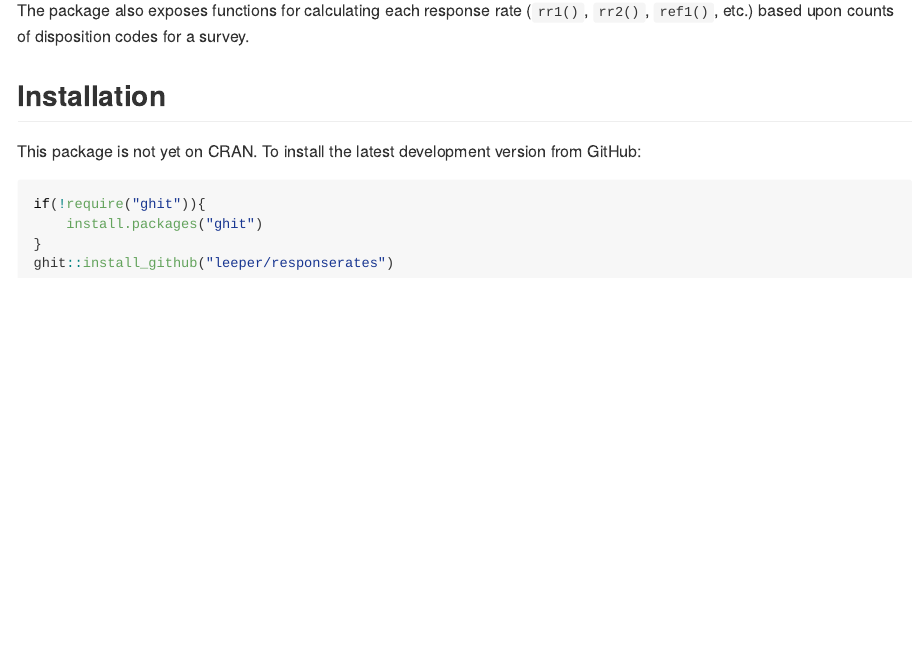
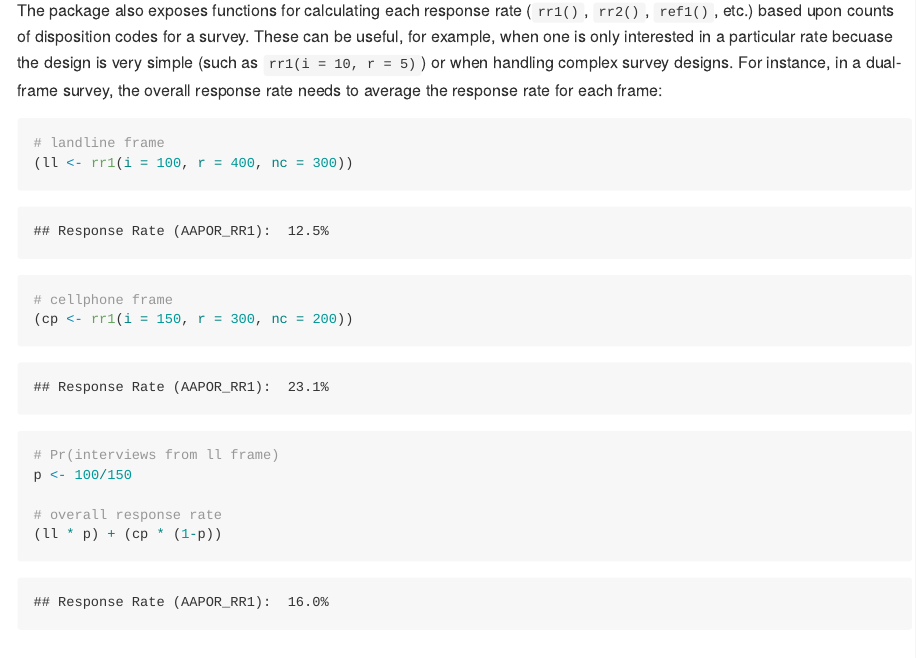
Before and after one commit to leeper/responserates, an R Markdown document (README.Rmd): the page in a window 1100 px wide, from 2530 px down. The pictures show the output file README.md that the author committed with the source, drawn offline in the style of GitHub; badge pictures from the web are left out.

Commit message:
add dual-frame ex to README

````diff
--- a/README.Rmd
+++ b/README.Rmd
@@ -29,8 +29,20 @@ If some cases have unknown eligibility, a default value for the proportion eligi
 rates(list(i = 100, nc = 20, uo = 100, e = .25))
 ```
 
+The package also exposes functions for calculating each response rate (`rr1()`, `rr2()`, `ref1()`, etc.) based upon counts of disposition codes for a survey. These can be useful, for example, when one is only interested in a particular rate becuase the design is very simple (such as `rr1(i = 10, r = 5)`) or when handling complex survey designs. For instance, in a dual-frame survey, the overall response rate needs to average the response rate for each frame:
 
-The package also exposes functions for calculating each response rate (`rr1()`, `rr2()`, `ref1()`, etc.) based upon counts of disposition codes for a survey.
+```{r}
+# landline frame
+(ll <- rr1(i = 100, r = 400, nc = 300))
+# cellphone frame
+(cp <- rr1(i = 150, r = 300, nc = 200))
+
+# Pr(interviews from ll frame)
+p <- 100/150
+
+# overall response rate
+(ll * p) + (cp * (1-p))
+```
 
 
 ## Installation ##
````
Also changed, not shown: README.md.
